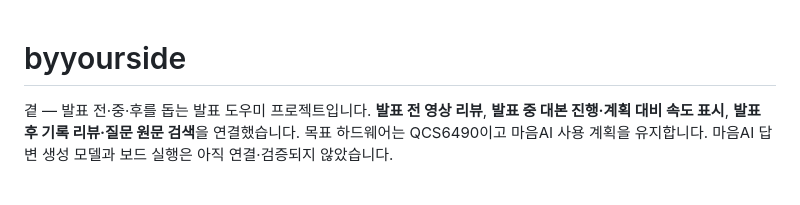
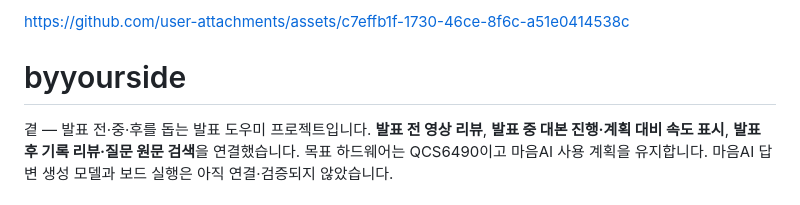
Before and after one commit to byyourside-project/byyourside, a Markdown page: README.md, the part around the change. Drawn GitHub-style.

Commit message:
Enable in-page playback of the photo booth demo
Constraint: GitHub README attachment limit is 10MB.
Confidence: high
Scope-risk: narrow
Tested: 7.4MB MP4 upload accepted by GitHub editor.

```diff
--- a/README.md
+++ b/README.md
@@ -1,3 +1,6 @@
+
+https://github.com/user-attachments/assets/c7effb1f-1730-46ce-8f6c-a51e0414538c
+
 # byyourside
 
 곁 — 발표 전·중·후를 돕는 발표 도우미 프로젝트입니다. **발표 전 영상 리뷰**, **발표 중 대본 진행·계획 대비 속도 표시**, **발표 후 기록 리뷰·질문 원문 검색**을 연결했습니다. 목표 하드웨어는 QCS6490이고 마음AI 사용 계획을 유지합니다. 마음AI 답변 생성 모델과 보드 실행은 아직 연결·검증되지 않았습니다.
```
